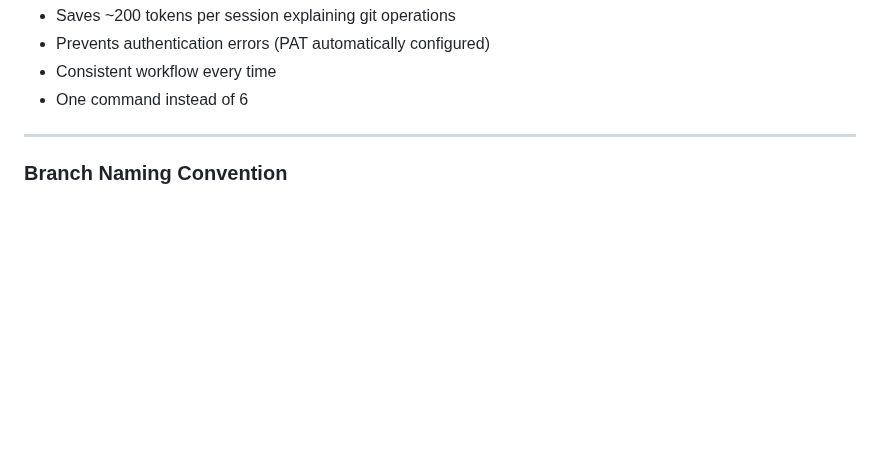
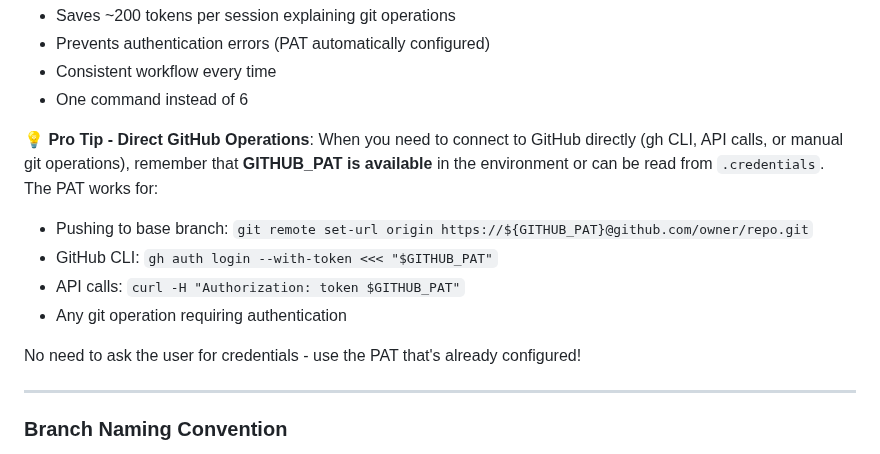
Before and after one commit to nailara-technologies/workspace-transfer, a Markdown page: docs/reference/RECURRING_PATTERNS.md, the part around the change. Drawn GitHub-style; blank space fills up the shorter version.

Commit message:
docs: Add reminder about GITHUB_PAT usage for direct operations
Added helpful note in RECURRING_PATTERNS.md reminding that GITHUB_PAT
can be used for direct GitHub operations including:
- Manual git push operations to base branch
- GitHub CLI authentication
- API calls
- Any git operation requiring authentication

This prevents unnecessary credential requests when PAT is available.

```diff
--- a/docs/reference/RECURRING_PATTERNS.md
+++ b/docs/reference/RECURRING_PATTERNS.md
@@ -45,6 +45,15 @@ bin/push-to-base --cleanup-branch <feature-branch-name>
 - Prevents authentication errors (PAT automatically configured)
 - Consistent workflow every time
 - One command instead of 6
+
+**💡 Pro Tip - Direct GitHub Operations**:
+When you need to connect to GitHub directly (gh CLI, API calls, or manual git operations), remember that **GITHUB_PAT is available** in the environment or can be read from `.credentials`. The PAT works for:
+- Pushing to base branch: `git remote set-url origin https://${GITHUB_PAT}@github.com/owner/repo.git`
+- GitHub CLI: `gh auth login --with-token <<< "$GITHUB_PAT"`
+- API calls: `curl -H "Authorization: token $GITHUB_PAT"`
+- Any git operation requiring authentication
+
+No need to ask the user for credentials - use the PAT that's already configured!
 
 ---
 
```
